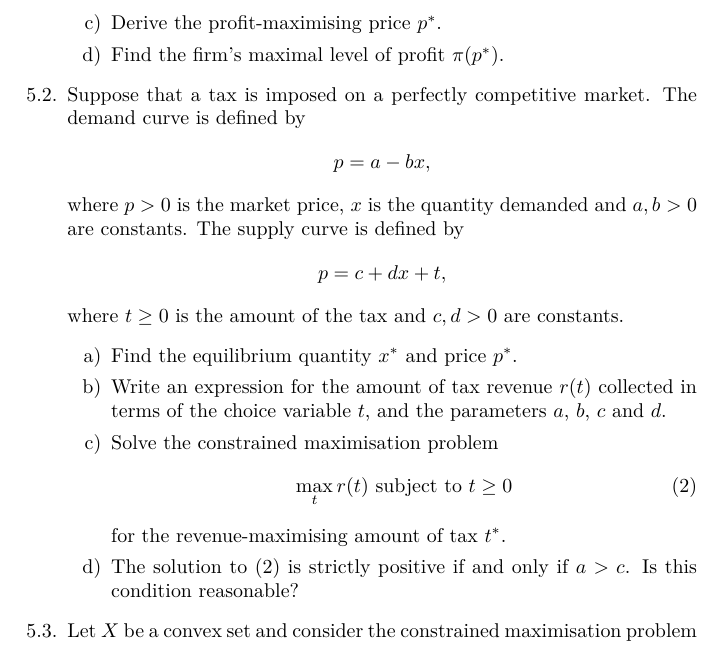
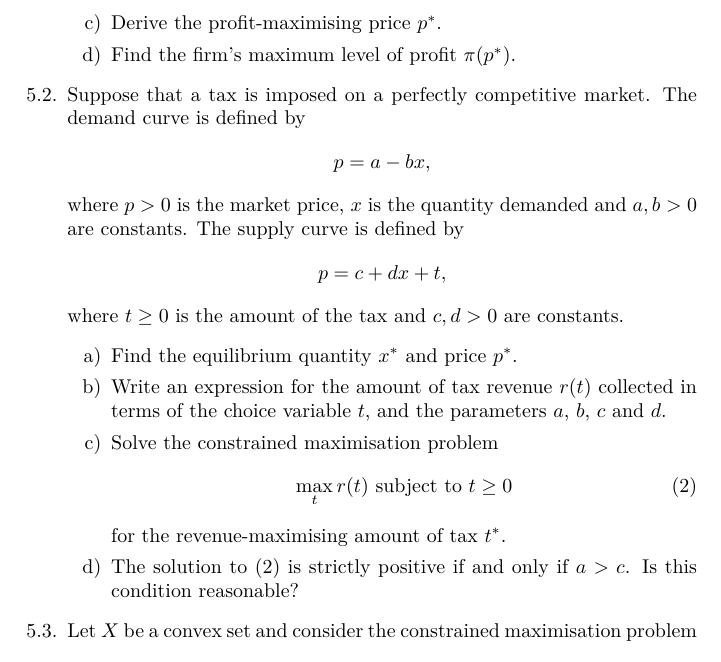
Before and after one commit to bldavies/e321-tutorials, a LaTeX book (questions.tex, which reads inputs/05.tex): part of page 3 of 7, cut so that both start at the same text. Compiled offline with pdfLaTeX.

Commit message:
Fix typos

```diff
--- a/inputs/05.tex
+++ b/inputs/05.tex
@@ -56,10 +56,10 @@
 		\end{solution}
 
 		\item
-		Find the firm's maximal level of profit~$\pi(p^*)$.
+		Find the firm's maximum level of profit~$\pi(p^*)$.
 		%
 		\begin{solution}
-			The firm's maximal level of profit
+			We have
 			%
 			\begin{align}
 				\pi(p^*)
@@ -144,7 +144,7 @@
 		Is this condition reasonable?
 		%
 		\begin{solution}
-			Yes; the condition~$a>c$ is a necessary condition for~$x^*$ to be positive.
+			The condition~$a>c$ is a necessary condition for the equilibrium~$x^*$ to be positive, so the market would disappear if the condition did not hold.
 		\end{solution}
 
 	\end{enumerate}
```
Also changed, not shown: inputs/06.tex (+1 -1 lines).
